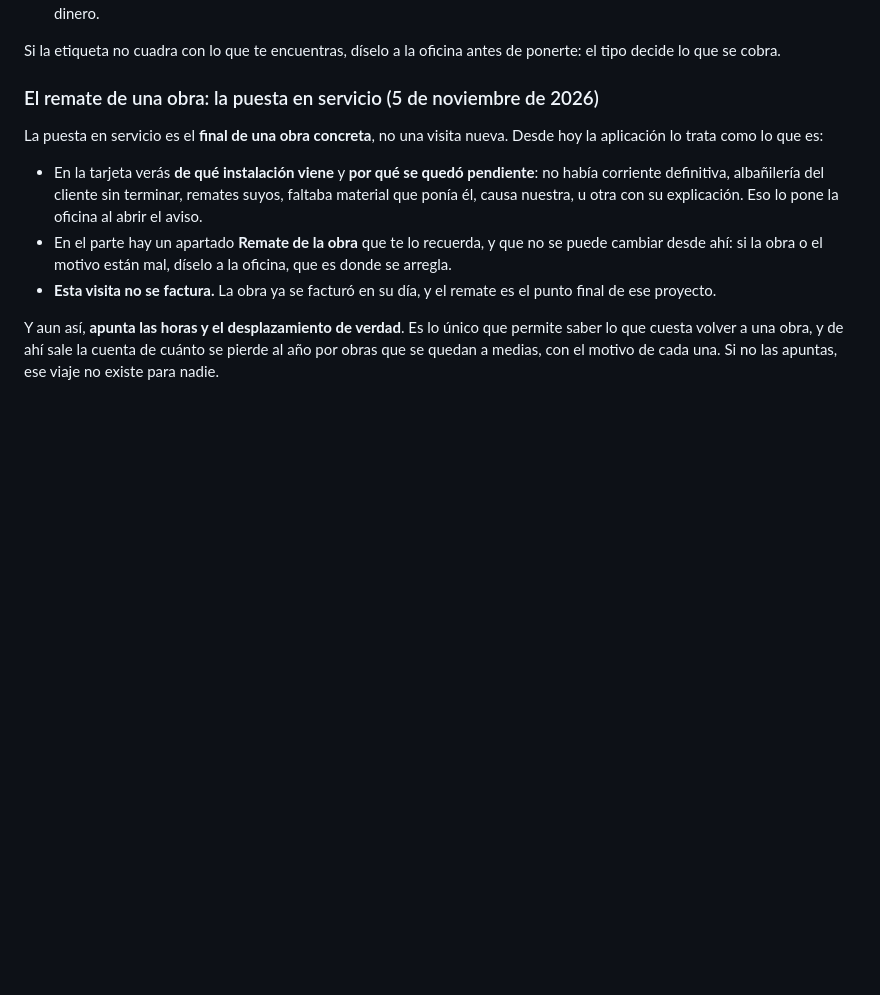
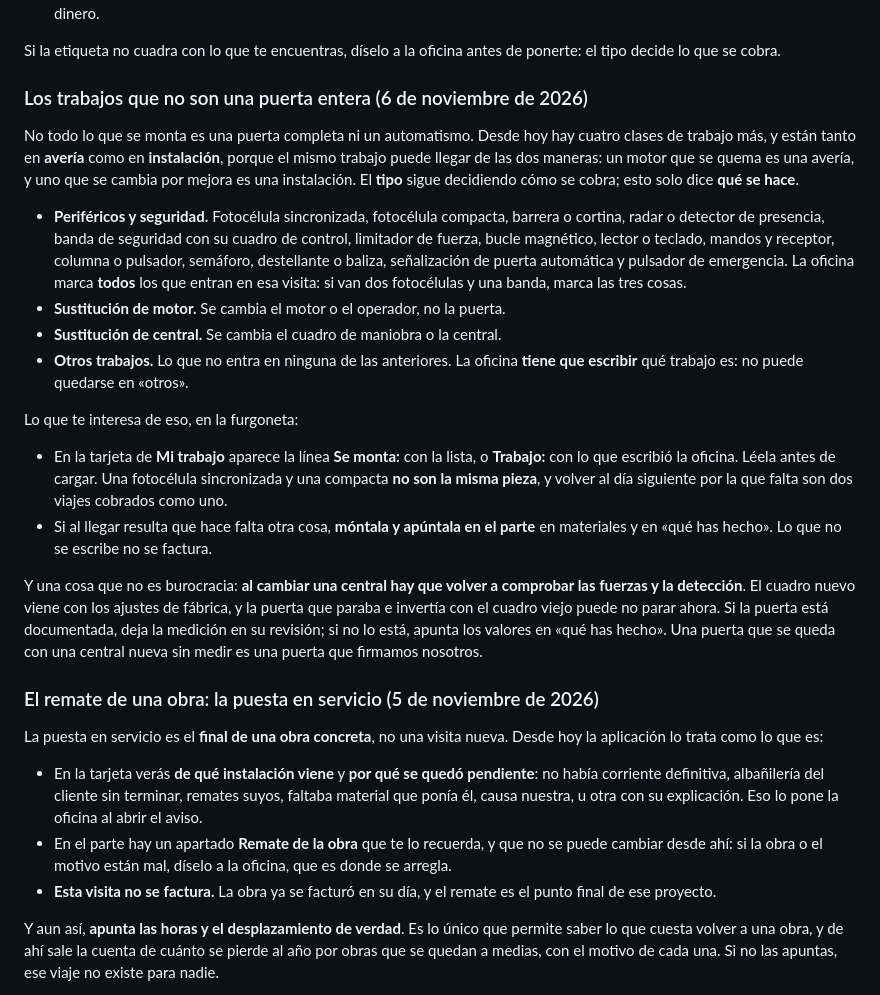
Before and after one commit to lascumbreselpuerto/ariza, a Markdown page: manuales/tecnico.md, the part around one of its changes. Rendered like a GitHub page; blank space fills up the shorter version.

```diff
--- a/manuales/tecnico.md
+++ b/manuales/tecnico.md
@@ -87,6 +87,44 @@ Lo que te interesa de eso:
 
 Si la etiqueta no cuadra con lo que te encuentras, díselo a la oficina antes de
 ponerte: el tipo decide lo que se cobra.
+
+### Los trabajos que no son una puerta entera (6 de noviembre de 2026)
+
+No todo lo que se monta es una puerta completa ni un automatismo. Desde hoy hay
+cuatro clases de trabajo más, y están tanto en **avería** como en
+**instalación**, porque el mismo trabajo puede llegar de las dos maneras: un
+motor que se quema es una avería, y uno que se cambia por mejora es una
+instalación. El **tipo** sigue decidiendo cómo se cobra; esto solo dice **qué se
+hace**.
+
+- **Periféricos y seguridad.** Fotocélula sincronizada, fotocélula compacta,
+  barrera o cortina, radar o detector de presencia, banda de seguridad con su
+  cuadro de control, limitador de fuerza, bucle magnético, lector o teclado,
+  mandos y receptor, columna o pulsador, semáforo, destellante o baliza,
+  señalización de puerta automática y pulsador de emergencia. La oficina marca
+  **todos** los que entran en esa visita: si van dos fotocélulas y una banda,
+  marca las tres cosas.
+- **Sustitución de motor.** Se cambia el motor o el operador, no la puerta.
+- **Sustitución de central.** Se cambia el cuadro de maniobra o la central.
+- **Otros trabajos.** Lo que no entra en ninguna de las anteriores. La oficina
+  **tiene que escribir** qué trabajo es: no puede quedarse en «otros».
+
+Lo que te interesa de eso, en la furgoneta:
+
+- En la tarjeta de **Mi trabajo** aparece la línea **Se monta:** con la lista, o
+  **Trabajo:** con lo que escribió la oficina. Léela antes de cargar. Una
+  fotocélula sincronizada y una compacta **no son la misma pieza**, y volver al
+  día siguiente por la que falta son dos viajes cobrados como uno.
+- Si al llegar resulta que hace falta otra cosa, **móntala y apúntala en el
+  parte** en materiales y en «qué has hecho». Lo que no se escribe no se
+  factura.
+
+Y una cosa que no es burocracia: **al cambiar una central hay que volver a
+comprobar las fuerzas y la detección**. El cuadro nuevo viene con los ajustes de
+fábrica, y la puerta que paraba e invertía con el cuadro viejo puede no parar
+ahora. Si la puerta está documentada, deja la medición en su revisión; si no lo
+está, apunta los valores en «qué has hecho». Una puerta que se queda con una
+central nueva sin medir es una puerta que firmamos nosotros.
 
 ### El remate de una obra: la puesta en servicio (5 de noviembre de 2026)
 
```
Also changed, not shown: other parts of manuales/tecnico.md (+2 -2 lines), manuales/formacion.md (+41 -4 lines).
